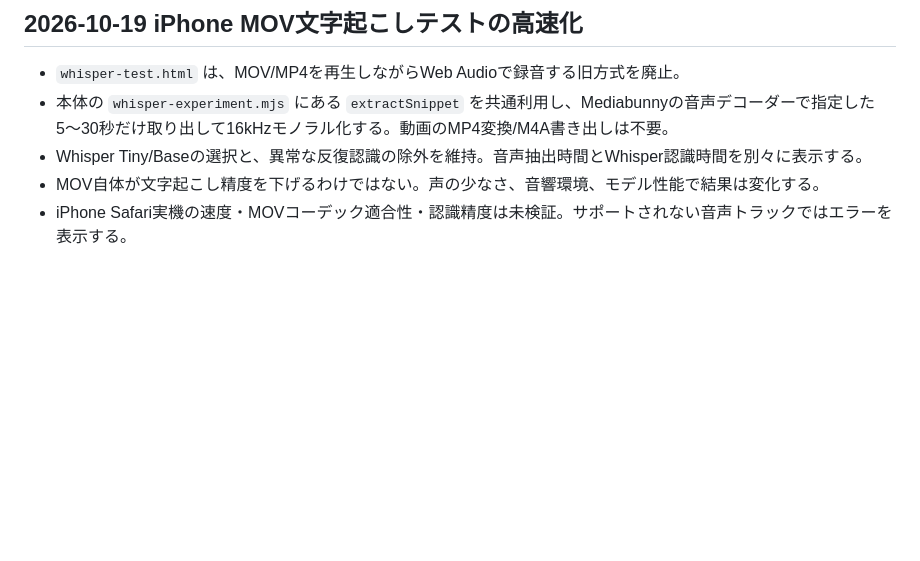
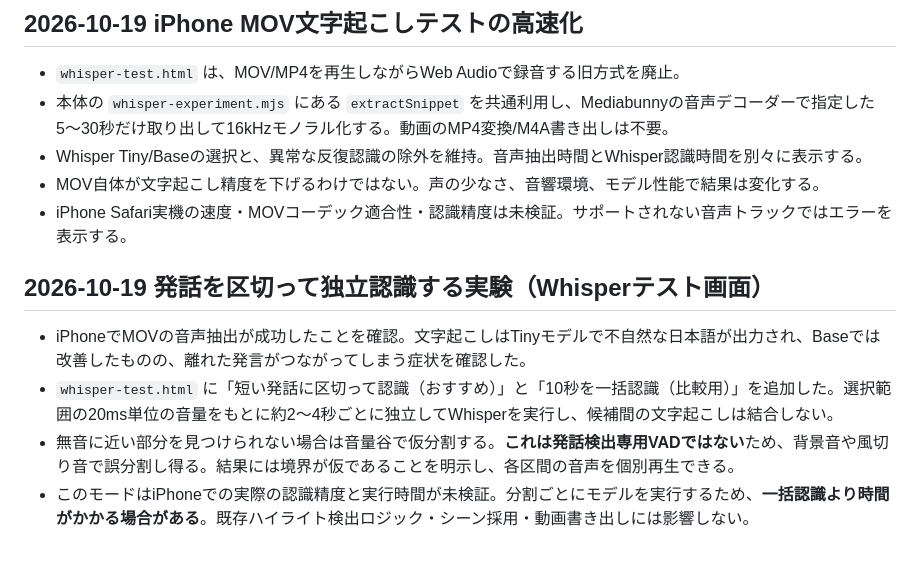
Before and after one commit to nyamokun5/peakstamp, a Markdown page: README.md, the part around the change. Drawn GitHub-style; blank space fills up the shorter version.

Commit message:
Document pause-aware independent Whisper transcription experiment

```diff
--- a/README.md
+++ b/README.md
@@ -270,3 +270,10 @@ AIなし・外部APIなしで、撮影者の会話、工事の機械音、工具
 - Whisper Tiny/Baseの選択と、異常な反復認識の除外を維持。音声抽出時間とWhisper認識時間を別々に表示する。
 - MOV自体が文字起こし精度を下げるわけではない。声の少なさ、音響環境、モデル性能で結果は変化する。
 - iPhone Safari実機の速度・MOVコーデック適合性・認識精度は未検証。サポートされない音声トラックではエラーを表示する。
+
+## 2026-10-19 発話を区切って独立認識する実験（Whisperテスト画面）
+
+- iPhoneでMOVの音声抽出が成功したことを確認。文字起こしはTinyモデルで不自然な日本語が出力され、Baseでは改善したものの、離れた発言がつながってしまう症状を確認した。
+- `whisper-test.html` に「短い発話に区切って認識（おすすめ）」と「10秒を一括認識（比較用）」を追加した。選択範囲の20ms単位の音量をもとに約2〜4秒ごとに独立してWhisperを実行し、候補間の文字起こしは結合しない。
+- 無音に近い部分を見つけられない場合は音量谷で仮分割する。**これは発話検出専用VADではない**ため、背景音や風切り音で誤分割し得る。結果には境界が仮であることを明示し、各区間の音声を個別再生できる。
+- このモードはiPhoneでの実際の認識精度と実行時間が未検証。分割ごとにモデルを実行するため、**一括認識より時間がかかる場合がある**。既存ハイライト検出ロジック・シーン採用・動画書き出しには影響しない。
```
